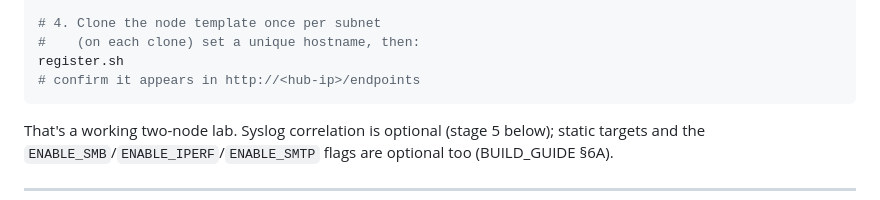
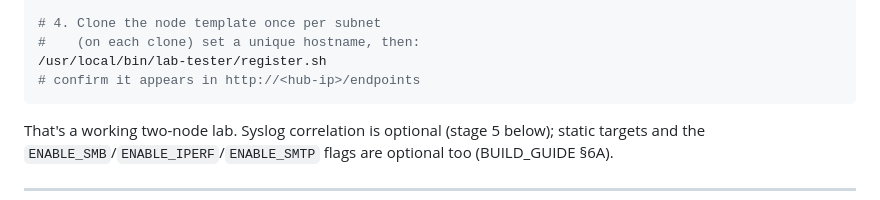
Before and after one commit to orneh24/lab-tester, a Markdown page: docs/DEPLOYMENT.md, the part around the change. Rendered like a GitHub page.

````diff
--- a/docs/DEPLOYMENT.md
+++ b/docs/DEPLOYMENT.md
@@ -53,7 +53,7 @@ printf 'lab-tester-template\n' > /etc/hostname
 
 # 4. Clone the node template once per subnet
 #    (on each clone) set a unique hostname, then:
-register.sh
+/usr/local/bin/lab-tester/register.sh
 # confirm it appears in http://<hub-ip>/endpoints
 ```
 
````
Also changed, not shown: README.md (+1 -1 lines), docs/QUICKSTART.md (+1 -1 lines).
